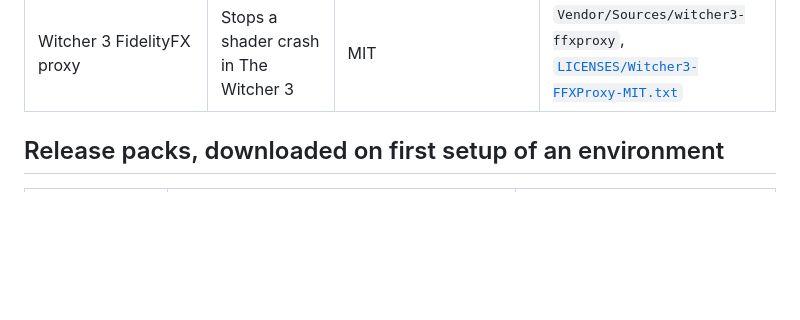
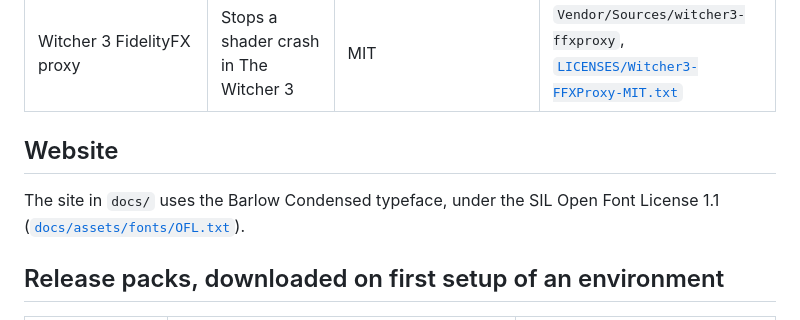
Before and after one commit to tarikbc/macgames, a Markdown page: THIRD_PARTY_NOTICES.md, the part around the change. Rendered like a GitHub page; blank space fills up the shorter version.

Commit message:
Link the website from the README; note the site's typeface license

```diff
--- a/THIRD_PARTY_NOTICES.md
+++ b/THIRD_PARTY_NOTICES.md
@@ -23,6 +23,11 @@ contains the corresponding source code in `Sources/`.
 | Sparkle | Signed app updates | MIT | [`LICENSES/Sparkle-MIT.txt`](LICENSES/Sparkle-MIT.txt) |
 | MacGames Windows helpers (`WindowsHelpers/`) | Small Windows programs that run next to some games | PolyForm Noncommercial 1.0.0, like MacGames; `prepare-pipelines` also contains DXMT code (MIT, [`LICENSES/DXMT-MIT.txt`](LICENSES/DXMT-MIT.txt)) and the llvm-mingw runtime (Apache 2.0 with LLVM exception) | This repository |
 | Witcher 3 FidelityFX proxy | Stops a shader crash in The Witcher 3 | MIT | `Vendor/Sources/witcher3-ffxproxy`, [`LICENSES/Witcher3-FFXProxy-MIT.txt`](LICENSES/Witcher3-FFXProxy-MIT.txt) |
+
+## Website
+
+The site in `docs/` uses the Barlow Condensed typeface, under the SIL Open Font License 1.1
+([`docs/assets/fonts/OFL.txt`](docs/assets/fonts/OFL.txt)).
 
 ## Release packs, downloaded on first setup of an environment
 
```
Also changed, not shown: README.md (+7 -2 lines).
